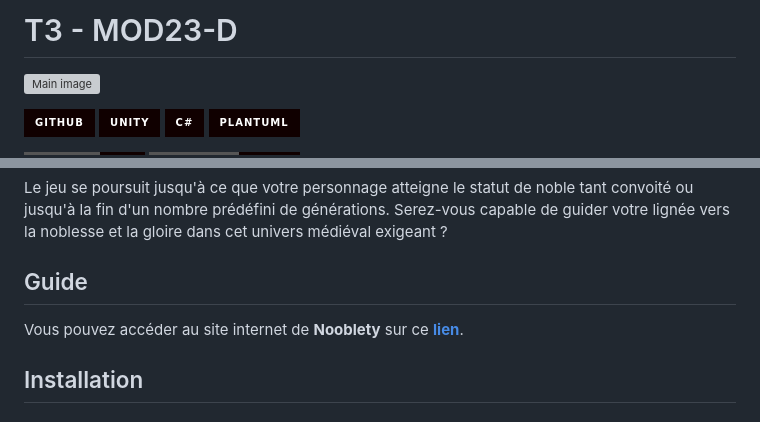
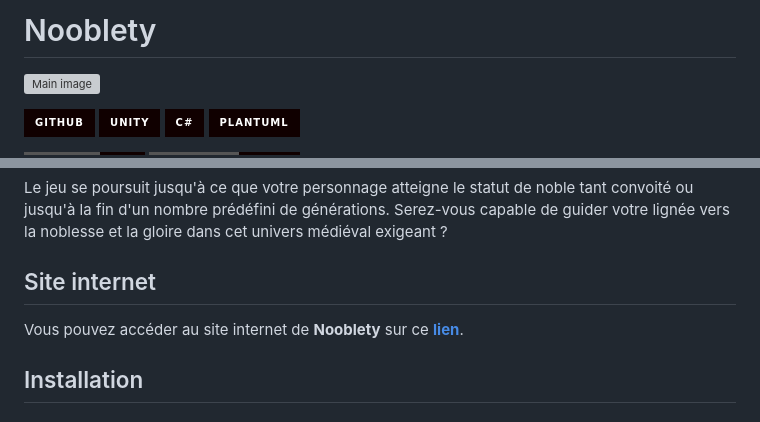
Before and after one commit to MrArnaudMichel/Nooblety, a Markdown page: README.md, 2 parts joined by grey strips. Drawn GitHub-style; badges without logos; grey boxes are pictures that could not be loaded.

```diff
--- a/README.md
+++ b/README.md
@@ -1,4 +1,4 @@
-# T3 - MOD23-D
+# Nooblety
 
 ![Main image](images/Main%20image.png)
 
@@ -37,9 +37,9 @@ Une fois votre heure arrivée, le fils de votre personnage naît, vous prendrez
 
 Le jeu se poursuit jusqu'à ce que votre personnage atteigne le statut de noble tant convoité ou jusqu'à la fin d'un nombre prédéfini de générations. Serez-vous capable de guider votre lignée vers la noblesse et la gloire dans cet univers médiéval exigeant ?
 
-## Guide
+## Site internet
 
-Vous pouvez accéder au site internet de **Nooblety** sur ce __[lien](https://nooblety.arnaudmichel.fr/)__.
+Vous pouvez accéder au site internet de **Nooblety** sur ce **[lien](https://nooblety.arnaudmichel.fr/)**.
 
 ## Installation
 #### Installer le Jeu
```
